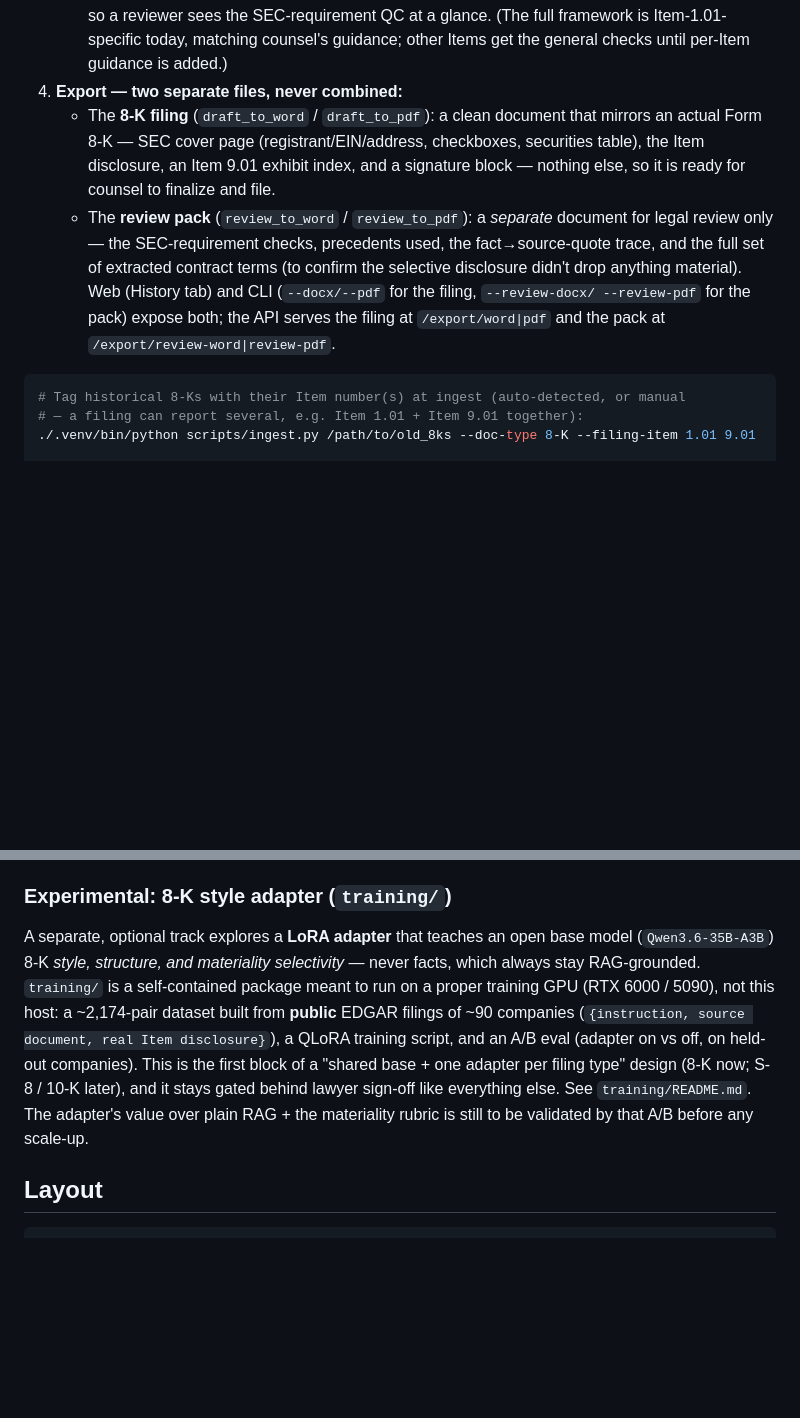
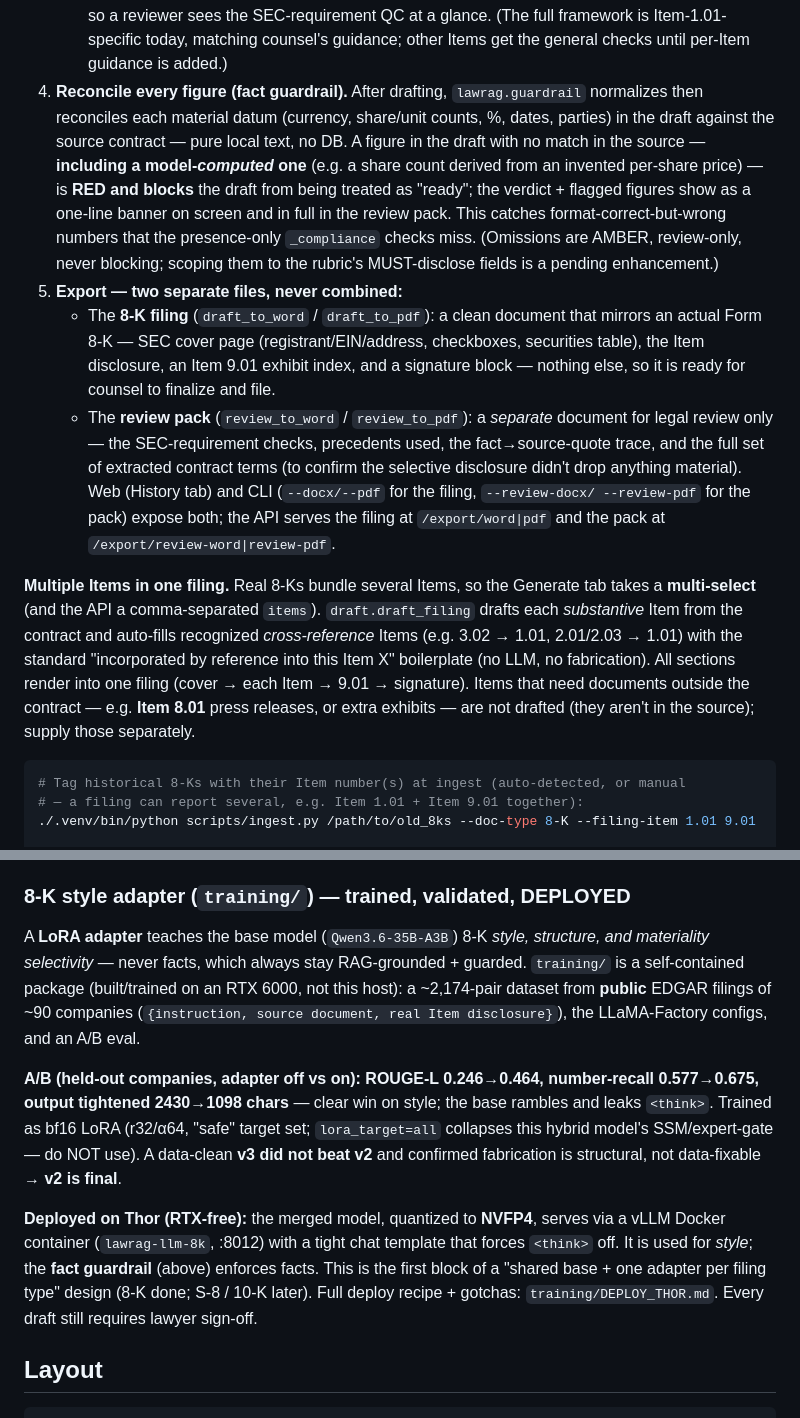
Before and after one commit to tigerlinRR/Law_RAG, a Markdown page: README.md, 2 parts joined by grey strips. GitHub-like rendering; blank space fills up the shorter version.

````diff
--- a/README.md
+++ b/README.md
@@ -180,7 +187,17 @@ SEC disclosures are fact-critical, so this stays retrieval + extraction:
      QC at a glance. (The full framework is Item-1.01-specific today, matching
      counsel's guidance; other Items get the general checks until per-Item
      guidance is added.)
-4. **Export — two separate files, never combined:**
+4. **Reconcile every figure (fact guardrail).** After drafting, `lawrag.guardrail`
+   normalizes then reconciles each material datum (currency, share/unit counts, %,
+   dates, parties) in the draft against the source contract — pure local text, no DB.
+   A figure in the draft with no match in the source — **including a model-*computed*
+   one** (e.g. a share count derived from an invented per-share price) — is **RED and
+   blocks** the draft from being treated as "ready"; the verdict + flagged figures show
+   as a one-line banner on screen and in full in the review pack. This catches
+   format-correct-but-wrong numbers that the presence-only `_compliance` checks miss.
+   (Omissions are AMBER, review-only, never blocking; scoping them to the rubric's
+   MUST-disclose fields is a pending enhancement.)
+5. **Export — two separate files, never combined:**
    - The **8-K filing** (`draft_to_word` / `draft_to_pdf`): a clean document that
      mirrors an actual Form 8-K — SEC cover page (registrant/EIN/address,
      checkboxes, securities table), the Item disclosure, an Item 9.01 exhibit
@@ -193,6 +210,15 @@ SEC disclosures are fact-critical, so this stays retrieval + extraction:
    Web (History tab) and CLI (`--docx/--pdf` for the filing, `--review-docx/
    --review-pdf` for the pack) expose both; the API serves the filing at
    `/export/word|pdf` and the pack at `/export/review-word|review-pdf`.
+
+**Multiple Items in one filing.** Real 8-Ks bundle several Items, so the Generate tab
+takes a **multi-select** (and the API a comma-separated `items`). `draft.draft_filing`
+drafts each *substantive* Item from the contract and auto-fills recognized
+*cross-reference* Items (e.g. 3.02 → 1.01, 2.01/2.03 → 1.01) with the standard
+"incorporated by reference into this Item X" boilerplate (no LLM, no fabrication). All
+sections render into one filing (cover → each Item → 9.01 → signature). Items that need
+documents outside the contract — e.g. **Item 8.01** press releases, or extra exhibits —
+are not drafted (they aren't in the source); supply those separately.
 
 ```bash
 # Tag historical 8-Ks with their Item number(s) at ingest (auto-detected, or manual
@@ -363,19 +389,26 @@ source document was on hand); they draft the same way once a real document is
 supplied. **Next: a lawyer reviews the drafts** — this stays an experiment
 requiring sign-off, and RAG-grounded, never fine-tuned.
 
-### Experimental: 8-K style adapter (`training/`)
+### 8-K style adapter (`training/`) — trained, validated, DEPLOYED
 
-A separate, optional track explores a **LoRA adapter** that teaches an open base
-model (`Qwen3.6-35B-A3B`) 8-K *style, structure, and materiality selectivity* —
-never facts, which always stay RAG-grounded. `training/` is a self-contained
-package meant to run on a proper training GPU (RTX 6000 / 5090), not this host:
-a ~2,174-pair dataset built from **public** EDGAR filings of ~90 companies
-(`{instruction, source document, real Item disclosure}`), a QLoRA training script,
-and an A/B eval (adapter on vs off, on held-out companies). This is the first block
-of a "shared base + one adapter per filing type" design (8-K now; S-8 / 10-K later),
-and it stays gated behind lawyer sign-off like everything else. See
-`training/README.md`. The adapter's value over plain RAG + the materiality rubric is
-still to be validated by that A/B before any scale-up.
+A **LoRA adapter** teaches the base model (`Qwen3.6-35B-A3B`) 8-K *style, structure,
+and materiality selectivity* — never facts, which always stay RAG-grounded + guarded.
+`training/` is a self-contained package (built/trained on an RTX 6000, not this host):
+a ~2,174-pair dataset from **public** EDGAR filings of ~90 companies (`{instruction,
+source document, real Item disclosure}`), the LLaMA-Factory configs, and an A/B eval.
+
+**A/B (held-out companies, adapter off vs on): ROUGE-L 0.246→0.464, number-recall
+0.577→0.675, output tightened 2430→1098 chars** — clear win on style; the base rambles
+and leaks `<think>`. Trained as bf16 LoRA (r32/α64, "safe" target set; `lora_target=all`
+collapses this hybrid model's SSM/expert-gate — do NOT use). A data-clean **v3 did not
+beat v2** and confirmed fabrication is structural, not data-fixable → **v2 is final**.
+
+**Deployed on Thor (RTX-free):** the merged model, quantized to **NVFP4**, serves via a
+vLLM Docker container (`lawrag-llm-8k`, :8012) with a tight chat template that forces
+`<think>` off. It is used for *style*; the **fact guardrail** (above) enforces facts.
+This is the first block of a "shared base + one adapter per filing type" design
+(8-K done; S-8 / 10-K later). Full deploy recipe + gotchas: `training/DEPLOY_THOR.md`.
+Every draft still requires lawyer sign-off.
 
 ## Layout
 
````
Also changed, not shown: other parts of README.md (+13 -6 lines), progress.md (+27 -0 lines).
